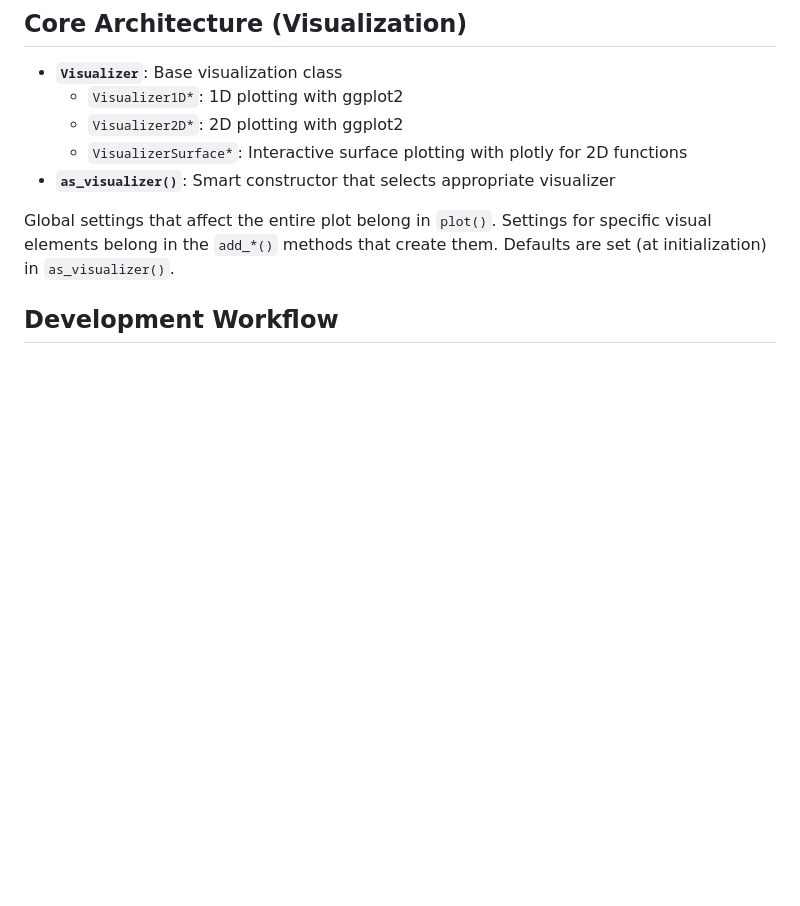
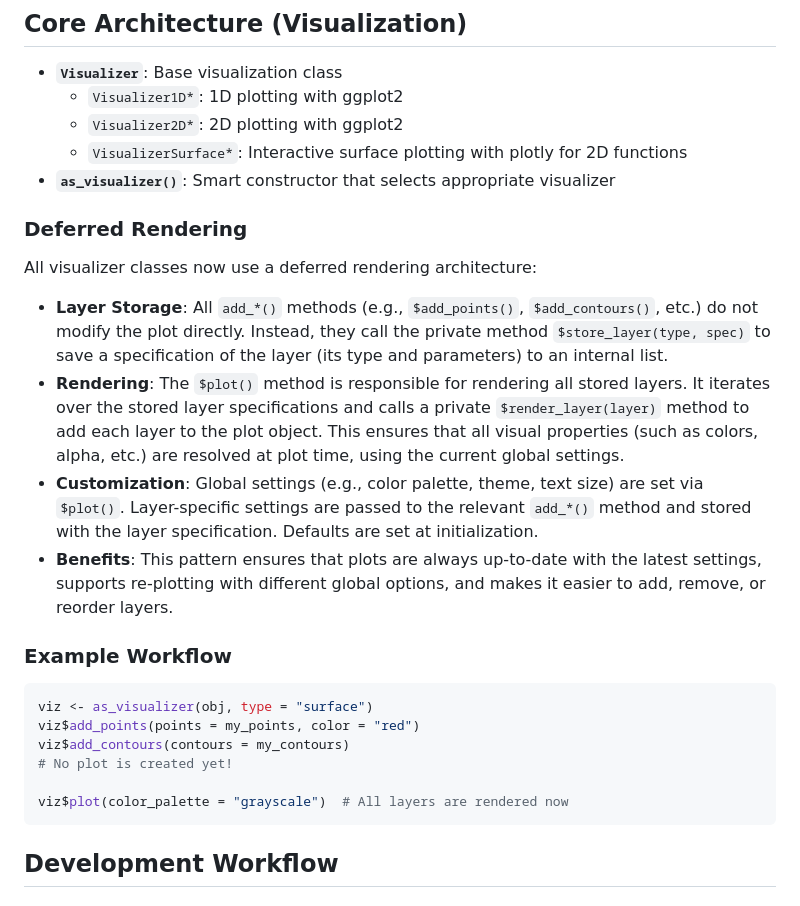
Before and after one commit to slds-lmu/vistool, a Markdown page: DEVELOPMENT.md, the part around the change. GitHub-like rendering; blank space fills up the shorter version.

Commit message:
deferred rendering

````diff
--- a/DEVELOPMENT.md
+++ b/DEVELOPMENT.md
@@ -106,7 +106,25 @@ vistool/
   - `VisualizerSurface*`: Interactive surface plotting with plotly for 2D functions
 - **`as_visualizer()`**: Smart constructor that selects appropriate visualizer
 
-Global settings that affect the entire plot belong in `plot()`. Settings for specific visual elements belong in the `add_*()` methods that create them. Defaults are set (at initialization) in `as_visualizer()`.
+### Deferred Rendering
+
+All visualizer classes now use a deferred rendering architecture:
+
+- **Layer Storage**: All `add_*()` methods (e.g., `$add_points()`, `$add_contours()`, etc.) do not modify the plot directly. Instead, they call the private method `$store_layer(type, spec)` to save a specification of the layer (its type and parameters) to an internal list.
+- **Rendering**: The `$plot()` method is responsible for rendering all stored layers. It iterates over the stored layer specifications and calls a private `$render_layer(layer)` method to add each layer to the plot object. This ensures that all visual properties (such as colors, alpha, etc.) are resolved at plot time, using the current global settings.
+- **Customization**: Global settings (e.g., color palette, theme, text size) are set via `$plot()`. Layer-specific settings are passed to the relevant `add_*()` method and stored with the layer specification. Defaults are set at initialization.
+- **Benefits**: This pattern ensures that plots are always up-to-date with the latest settings, supports re-plotting with different global options, and makes it easier to add, remove, or reorder layers.
+
+### Example Workflow
+
+```r
+viz <- as_visualizer(obj, type = "surface")
+viz$add_points(points = my_points, color = "red")
+viz$add_contours(contours = my_contours)
+# No plot is created yet!
+
+viz$plot(color_palette = "grayscale")  # All layers are rendered now
+```
 
 ## Development Workflow
 
````
